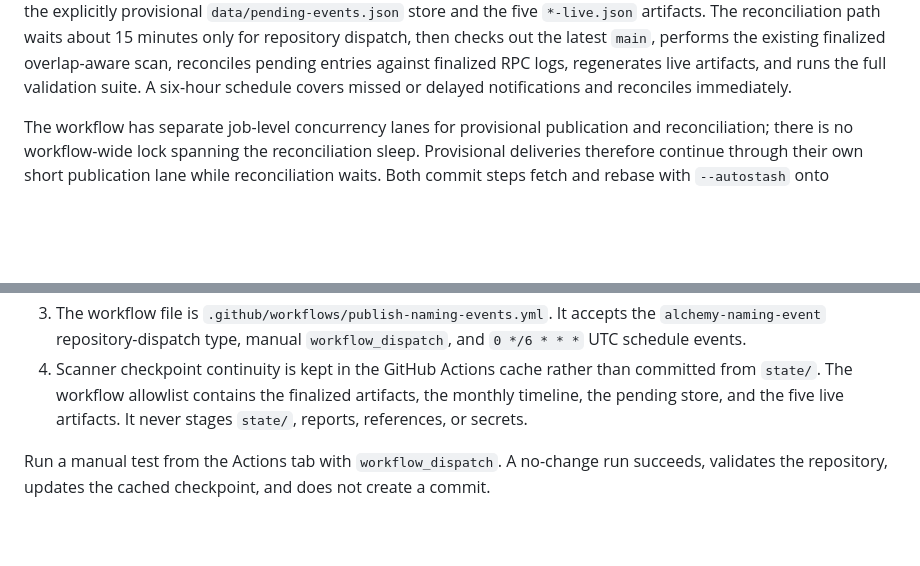
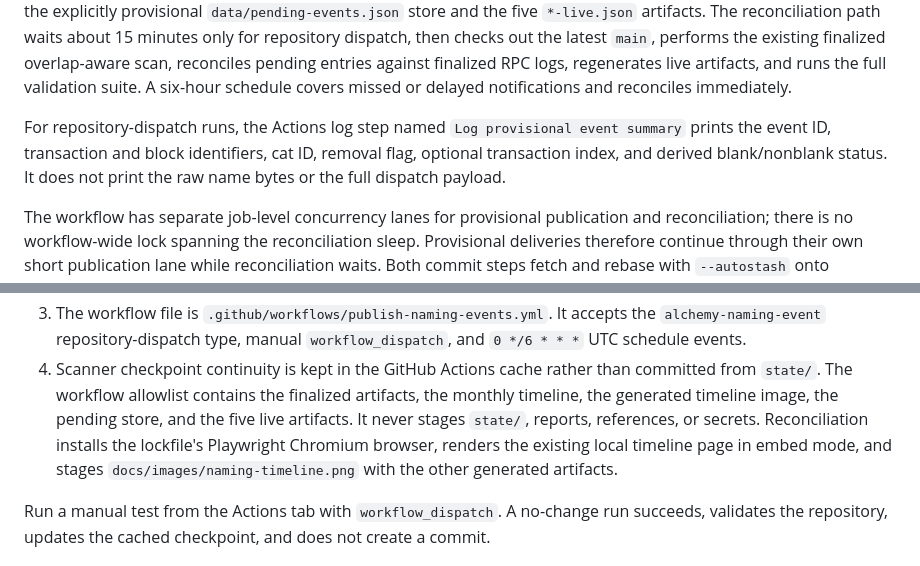
Before and after one commit to mooncatdao/name-index, a Markdown page: docs/automated-publishing.md, 2 parts joined by grey strips. Drawn GitHub-style; blank space fills up the shorter version.

```diff
--- a/docs/automated-publishing.md
+++ b/docs/automated-publishing.md
@@ -19,6 +19,11 @@ checks out the latest `main`, performs the existing finalized overlap-aware
 scan, reconciles pending entries against finalized RPC logs, regenerates live
 artifacts, and runs the full validation suite. A six-hour schedule covers
 missed or delayed notifications and reconciles immediately.
+
+For repository-dispatch runs, the Actions log step named `Log provisional event
+summary` prints the event ID, transaction and block identifiers, cat ID,
+removal flag, optional transaction index, and derived blank/nonblank status. It
+does not print the raw name bytes or the full dispatch payload.
 
 The workflow has separate job-level concurrency lanes for provisional
 publication and reconciliation; there is no workflow-wide lock spanning the
@@ -46,8 +51,11 @@ the next serialized run can retry from the resulting `main` state.
    and `0 */6 * * *` UTC schedule events.
 4. Scanner checkpoint continuity is kept in the GitHub Actions cache rather
    than committed from `state/`. The workflow allowlist contains the finalized
-   artifacts, the monthly timeline, the pending store, and the five live
-   artifacts. It never stages `state/`, reports, references, or secrets.
+ artifacts, the monthly timeline, the generated timeline image, the pending
+ store, and the five live artifacts. It never stages `state/`, reports,
+references, or secrets. Reconciliation installs the lockfile's Playwright
+ Chromium browser, renders the existing local timeline page in embed mode, and
+ stages `docs/images/naming-timeline.png` with the other generated artifacts.
 
 Run a manual test from the Actions tab with `workflow_dispatch`. A no-change
 run succeeds, validates the repository, updates the cached checkpoint, and
```
Also changed, not shown: README.md (+7 -2 lines), docs/images/naming-timeline.png (added), 6 other files.
